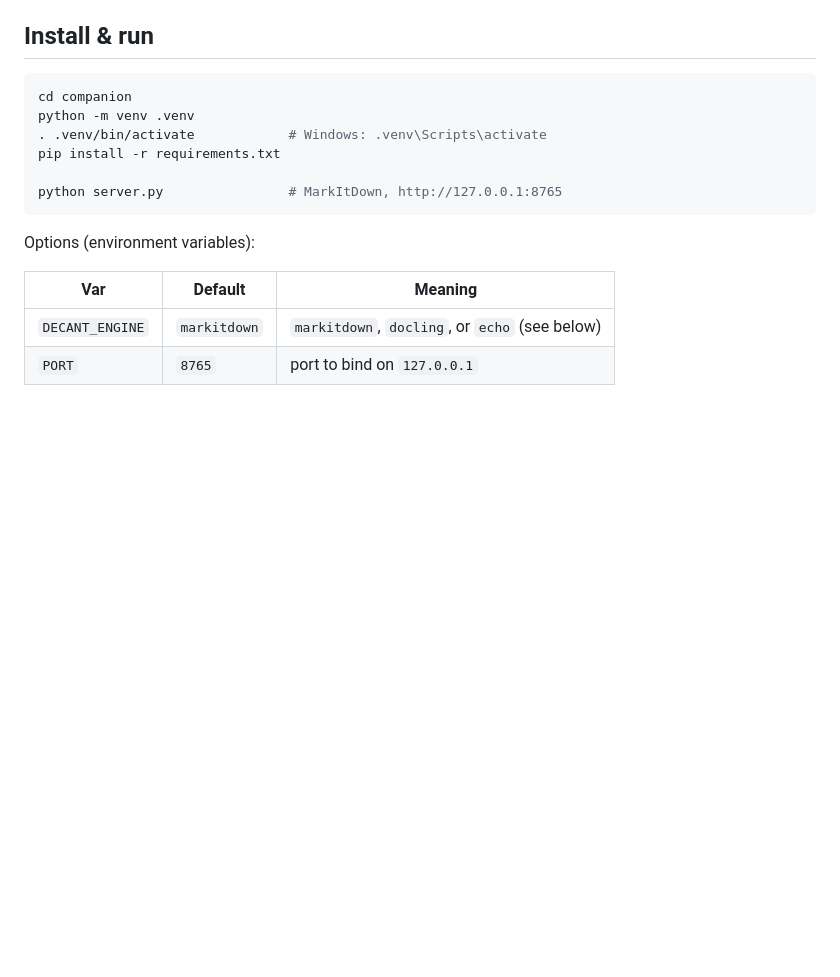
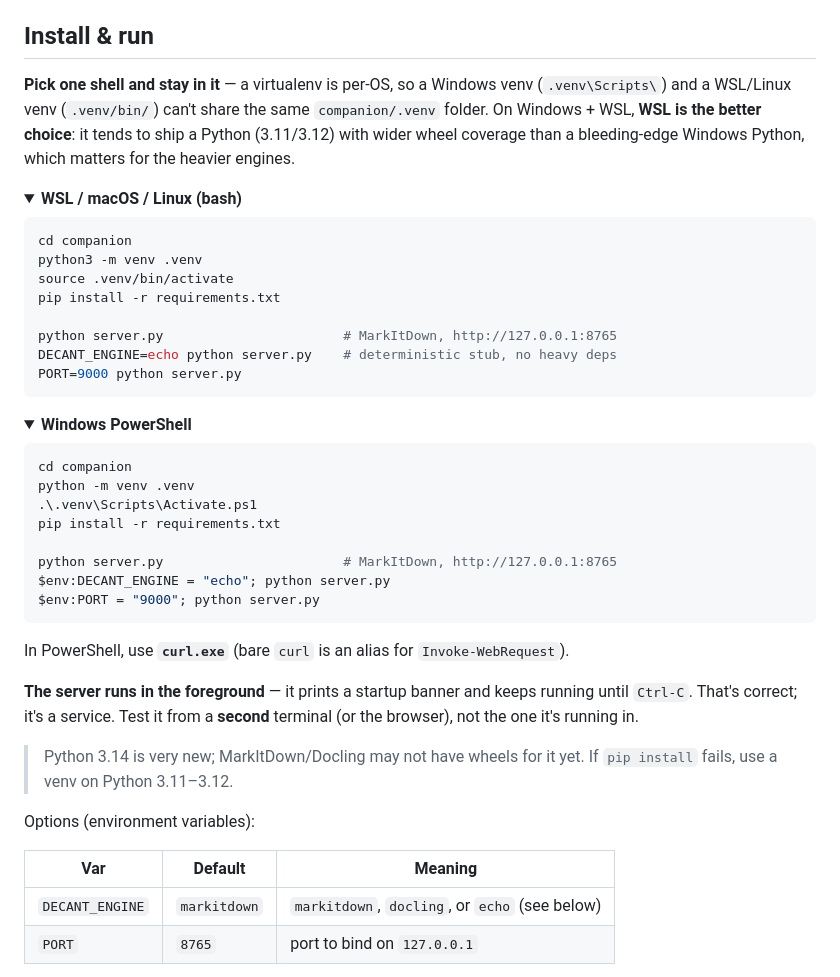
Before and after one commit to jtrachtenberg/decant, a Markdown page: companion/README.md, the part around the change. Drawn GitHub-style; folded sections open; blank space fills up the shorter version.

Commit message:
companion: document shell choice (WSL vs PowerShell) and the blocking server
Per-OS venv can't be shared across WSL and Windows; the server is a foreground
process tested from a second terminal. Note the Python 3.14 wheel caveat.

Co-Authored-By: Claude Opus 4.8 <noreply@anthropic.com>

````diff
--- a/companion/README.md
+++ b/companion/README.md
@@ -14,14 +14,49 @@ and if it's not running, conversions fall back per each rule's `onError`.
 
 ## Install & run
 
+**Pick one shell and stay in it** — a virtualenv is per-OS, so a Windows venv
+(`.venv\Scripts\`) and a WSL/Linux venv (`.venv/bin/`) can't share the same
+`companion/.venv` folder. On Windows + WSL, **WSL is the better choice**: it
+tends to ship a Python (3.11/3.12) with wider wheel coverage than a bleeding-edge
+Windows Python, which matters for the heavier engines.
+
+<details open><summary><b>WSL / macOS / Linux (bash)</b></summary>
+
 ```bash
 cd companion
-python -m venv .venv
-. .venv/bin/activate            # Windows: .venv\Scripts\activate
+python3 -m venv .venv
+source .venv/bin/activate
 pip install -r requirements.txt
 
-python server.py                # MarkItDown, http://127.0.0.1:8765
+python server.py                       # MarkItDown, http://127.0.0.1:8765
+DECANT_ENGINE=echo python server.py    # deterministic stub, no heavy deps
+PORT=9000 python server.py
 ```
+</details>
+
+<details><summary><b>Windows PowerShell</b></summary>
+
+```powershell
+cd companion
+python -m venv .venv
+.\.venv\Scripts\Activate.ps1
+pip install -r requirements.txt
+
+python server.py                       # MarkItDown, http://127.0.0.1:8765
+$env:DECANT_ENGINE = "echo"; python server.py
+$env:PORT = "9000"; python server.py
+```
+
+In PowerShell, use **`curl.exe`** (bare `curl` is an alias for
+`Invoke-WebRequest`).
+</details>
+
+**The server runs in the foreground** — it prints a startup banner and keeps
+running until `Ctrl-C`. That's correct; it's a service. Test it from a **second**
+terminal (or the browser), not the one it's running in.
+
+> Python 3.14 is very new; MarkItDown/Docling may not have wheels for it yet.
+> If `pip install` fails, use a venv on Python 3.11–3.12.
 
 Options (environment variables):
 
````
